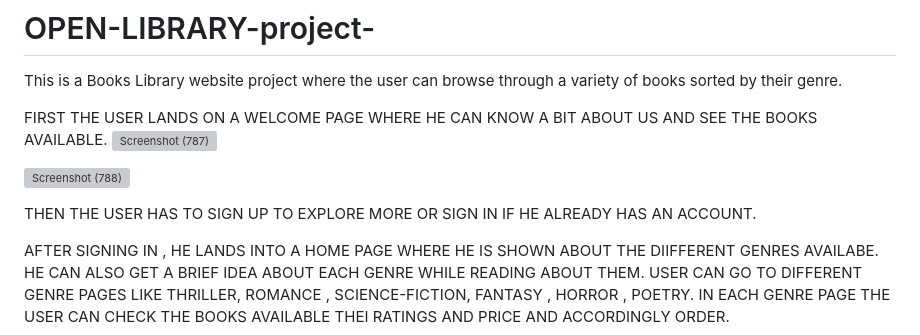
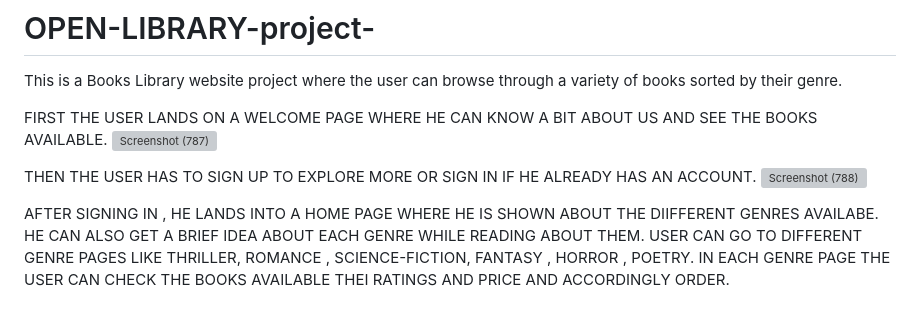
Before and after one commit to Hiranmayee-05/OPEN-LIBRARY-project-, a Markdown page: README.md, the part around the change. Rendered like a GitHub page; blank space fills up the shorter version; grey boxes are pictures that could not be loaded.

```diff
--- a/README.md
+++ b/README.md
@@ -6,11 +6,8 @@ This is a Books Library website project where the user can browse through a vari
 FIRST THE USER LANDS ON A WELCOME PAGE WHERE HE CAN KNOW A BIT ABOUT US AND SEE THE BOOKS AVAILABLE.
 ![Screenshot (787)](https://github.com/Hiranmayee-05/OPEN-LIBRARY-project-/assets/138790828/3eec6590-d687-4fb9-9799-34286b38d12e)
 
+THEN THE USER HAS TO SIGN UP TO EXPLORE MORE OR SIGN IN IF HE ALREADY HAS AN ACCOUNT.
 ![Screenshot (788)](https://github.com/Hiranmayee-05/OPEN-LIBRARY-project-/assets/138790828/666f3c32-3d03-456f-9039-8e8f2d608926)
-
-
-
-THEN THE USER HAS TO SIGN UP TO EXPLORE MORE OR SIGN IN IF HE ALREADY HAS AN ACCOUNT.
 
 
 
```
